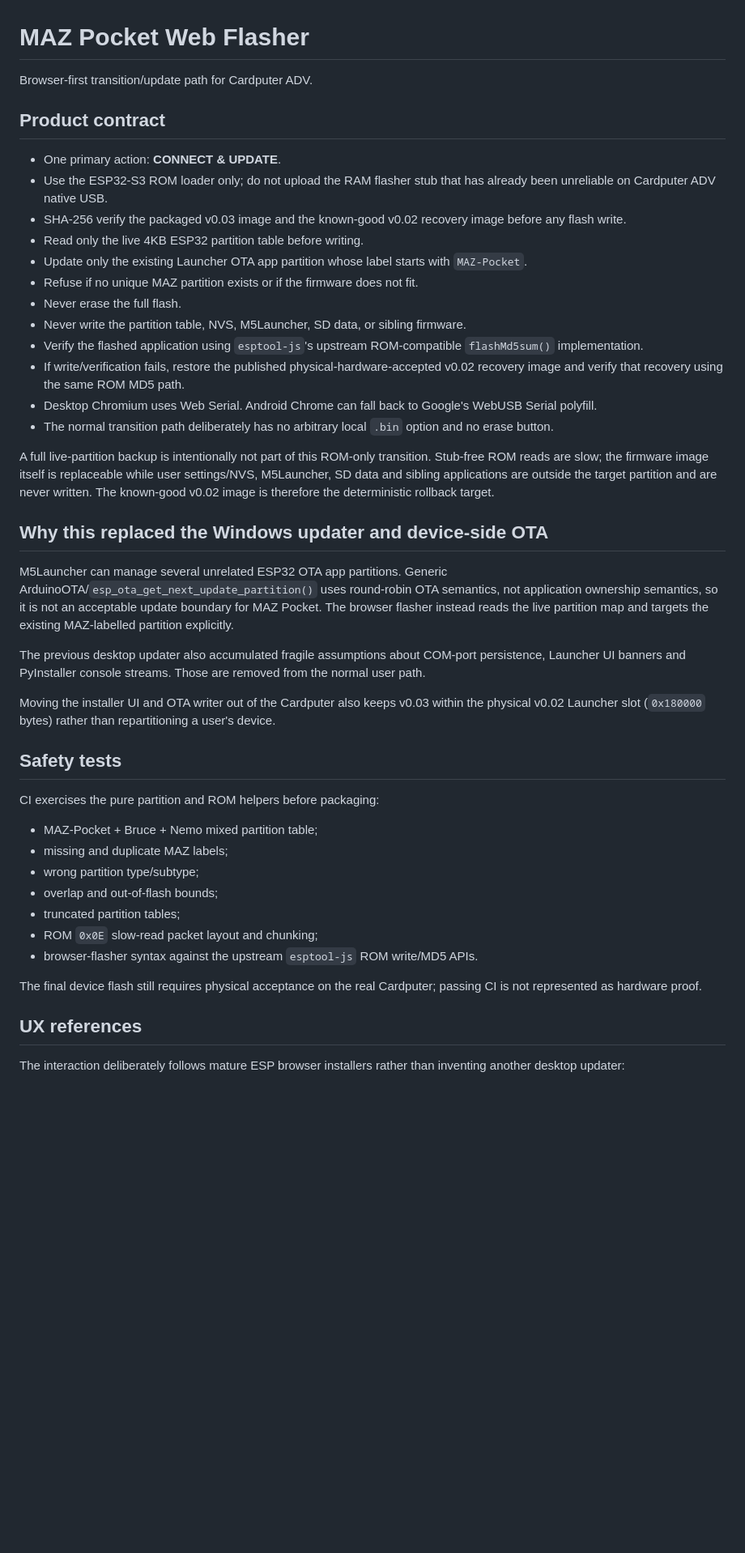
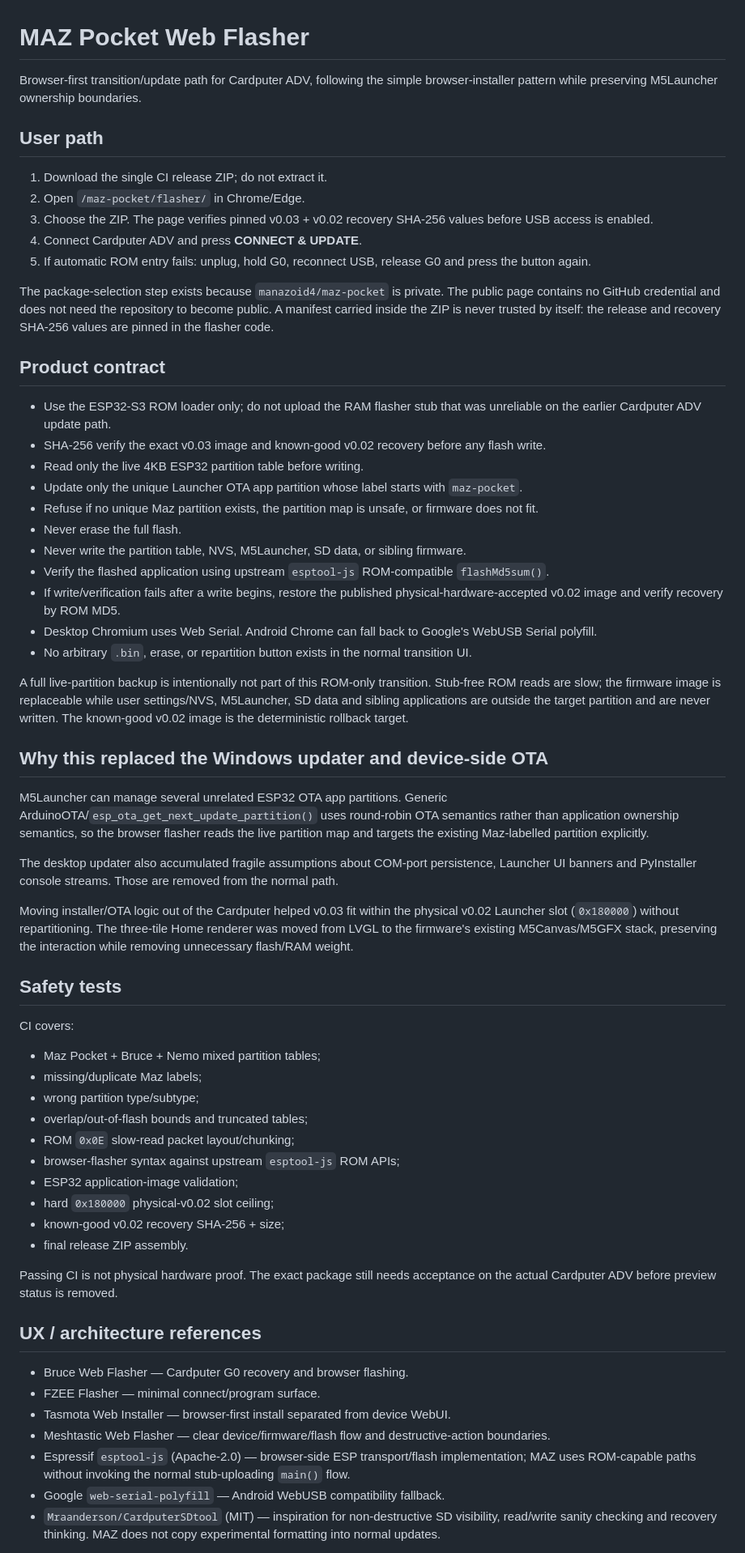
Before and after one commit to manazoid4/maz-pocket, a Markdown page: web-flasher/README.md, the part around one of its changes. Shown at 81% size. GitHub-like rendering; blank space fills up the shorter version.

Commit message:
Document verified ZIP browser-flash path

```diff
--- a/web-flasher/README.md
+++ b/web-flasher/README.md
@@ -1,47 +1,65 @@
 # MAZ Pocket Web Flasher
 
-Browser-first transition/update path for Cardputer ADV.
+Browser-first transition/update path for Cardputer ADV, following the simple browser-installer pattern while preserving M5Launcher ownership boundaries.
+
+## User path
+
+1. Download the single CI release ZIP; do not extract it.
+2. Open `/maz-pocket/flasher/` in Chrome/Edge.
+3. Choose the ZIP. The page verifies pinned v0.03 + v0.02 recovery SHA-256 values before USB access is enabled.
+4. Connect Cardputer ADV and press **CONNECT & UPDATE**.
+5. If automatic ROM entry fails: unplug, hold G0, reconnect USB, release G0 and press the button again.
+
+The package-selection step exists because `manazoid4/maz-pocket` is private. The public page contains no GitHub credential and does not need the repository to become public. A manifest carried inside the ZIP is never trusted by itself: the release and recovery SHA-256 values are pinned in the flasher code.
 
 ## Product contract
 
-- One primary action: **CONNECT & UPDATE**.
-- Use the ESP32-S3 ROM loader only; do not upload the RAM flasher stub that has already been unreliable on Cardputer ADV native USB.
-- SHA-256 verify the packaged v0.03 image and the known-good v0.02 recovery image before any flash write.
+- Use the ESP32-S3 ROM loader only; do not upload the RAM flasher stub that was unreliable on the earlier Cardputer ADV update path.
+- SHA-256 verify the exact v0.03 image and known-good v0.02 recovery before any flash write.
 - Read only the live 4KB ESP32 partition table before writing.
-- Update only the existing Launcher OTA app partition whose label starts with `MAZ-Pocket`.
-- Refuse if no unique MAZ partition exists or if the firmware does not fit.
+- Update only the unique Launcher OTA app partition whose label starts with `maz-pocket`.
+- Refuse if no unique Maz partition exists, the partition map is unsafe, or firmware does not fit.
 - Never erase the full flash.
 - Never write the partition table, NVS, M5Launcher, SD data, or sibling firmware.
-- Verify the flashed application using `esptool-js`'s upstream ROM-compatible `flashMd5sum()` implementation.
-- If write/verification fails, restore the published physical-hardware-accepted v0.02 recovery image and verify that recovery using the same ROM MD5 path.
+- Verify the flashed application using upstream `esptool-js` ROM-compatible `flashMd5sum()`.
+- If write/verification fails after a write begins, restore the published physical-hardware-accepted v0.02 image and verify recovery by ROM MD5.
 - Desktop Chromium uses Web Serial. Android Chrome can fall back to Google's WebUSB Serial polyfill.
-- The normal transition path deliberately has no arbitrary local `.bin` option and no erase button.
+- No arbitrary `.bin`, erase, or repartition button exists in the normal transition UI.
 
-A full live-partition backup is intentionally not part of this ROM-only transition. Stub-free ROM reads are slow; the firmware image itself is replaceable while user settings/NVS, M5Launcher, SD data and sibling applications are outside the target partition and are never written. The known-good v0.02 image is therefore the deterministic rollback target.
+A full live-partition backup is intentionally not part of this ROM-only transition. Stub-free ROM reads are slow; the firmware image is replaceable while user settings/NVS, M5Launcher, SD data and sibling applications are outside the target partition and are never written. The known-good v0.02 image is the deterministic rollback target.
 
 ## Why this replaced the Windows updater and device-side OTA
 
-M5Launcher can manage several unrelated ESP32 OTA app partitions. Generic ArduinoOTA/`esp_ota_get_next_update_partition()` uses round-robin OTA semantics, not application ownership semantics, so it is not an acceptable update boundary for MAZ Pocket. The browser flasher instead reads the live partition map and targets the existing MAZ-labelled partition explicitly.
+M5Launcher can manage several unrelated ESP32 OTA app partitions. Generic ArduinoOTA/`esp_ota_get_next_update_partition()` uses round-robin OTA semantics rather than application ownership semantics, so the browser flasher reads the live partition map and targets the existing Maz-labelled partition explicitly.
 
-The previous desktop updater also accumulated fragile assumptions about COM-port persistence, Launcher UI banners and PyInstaller console streams. Those are removed from the normal user path.
+The desktop updater also accumulated fragile assumptions about COM-port persistence, Launcher UI banners and PyInstaller console streams. Those are removed from the normal path.
 
-Moving the installer UI and OTA writer out of the Cardputer also keeps v0.03 within the physical v0.02 Launcher slot (`0x180000` bytes) rather than repartitioning a user's device.
+Moving installer/OTA logic out of the Cardputer helped v0.03 fit within the physical v0.02 Launcher slot (`0x180000`) without repartitioning. The three-tile Home renderer was moved from LVGL to the firmware's existing M5Canvas/M5GFX stack, preserving the interaction while removing unnecessary flash/RAM weight.
 
 ## Safety tests
 
-CI exercises the pure partition and ROM helpers before packaging:
+CI covers:
 
-- MAZ-Pocket + Bruce + Nemo mixed partition table;
-- missing and duplicate MAZ labels;
+- Maz Pocket + Bruce + Nemo mixed partition tables;
+- missing/duplicate Maz labels;
 - wrong partition type/subtype;
-- overlap and out-of-flash bounds;
-- truncated partition tables;
-- ROM `0x0E` slow-read packet layout and chunking;
-- browser-flasher syntax against the upstream `esptool-js` ROM write/MD5 APIs.
+- overlap/out-of-flash bounds and truncated tables;
+- ROM `0x0E` slow-read packet layout/chunking;
+- browser-flasher syntax against upstream `esptool-js` ROM APIs;
+- ESP32 application-image validation;
+- hard `0x180000` physical-v0.02 slot ceiling;
+- known-good v0.02 recovery SHA-256 + size;
+- final release ZIP assembly.
 
-The final device flash still requires physical acceptance on the real Cardputer; passing CI is not represented as hardware proof.
+Passing CI is not physical hardware proof. The exact package still needs acceptance on the actual Cardputer ADV before preview status is removed.
 
-## UX references
+## UX / architecture references
 
-The interaction deliberately follows mature ESP browser installers rather than inventing another desktop updater:
+- Bruce Web Flasher — Cardputer G0 recovery and browser flashing.
+- FZEE Flasher — minimal connect/program surface.
+- Tasmota Web Installer — browser-first install separated from device WebUI.
+- Meshtastic Web Flasher — clear device/firmware/flash flow and destructive-action boundaries.
+- Espressif `esptool-js` (Apache-2.0) — browser-side ESP transport/flash implementation; MAZ uses ROM-capable paths without invoking the normal stub-uploading `main()` flow.
+- Google `web-serial-polyfill` — Android WebUSB compatibility fallback.
+- `Mraanderson/CardputerSDtool` (MIT) — inspiration for non-destructive SD visibility, read/write sanity checking and recovery thinking. MAZ does not copy experimental formatting into normal updates.
 
```
Also changed, not shown: other parts of web-flasher/README.md (+1 -9 lines).
